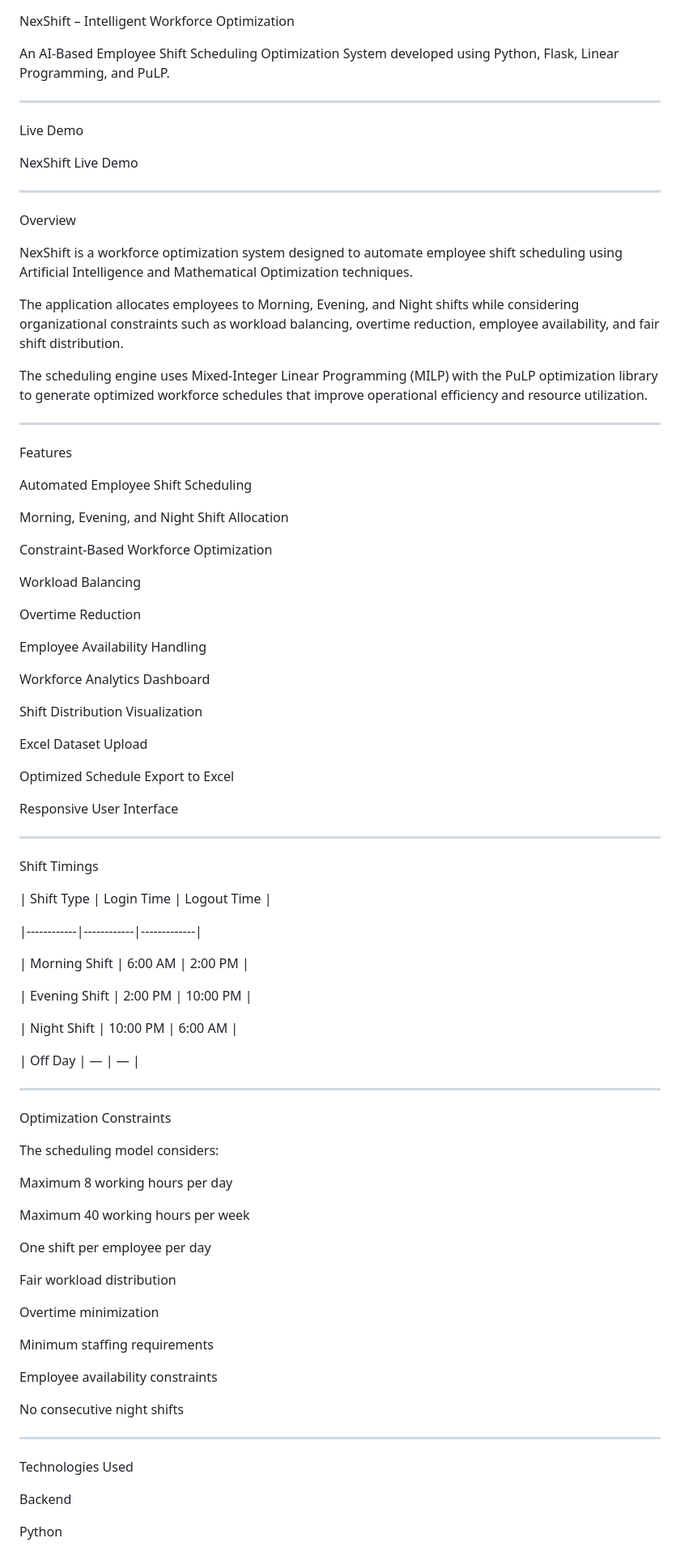
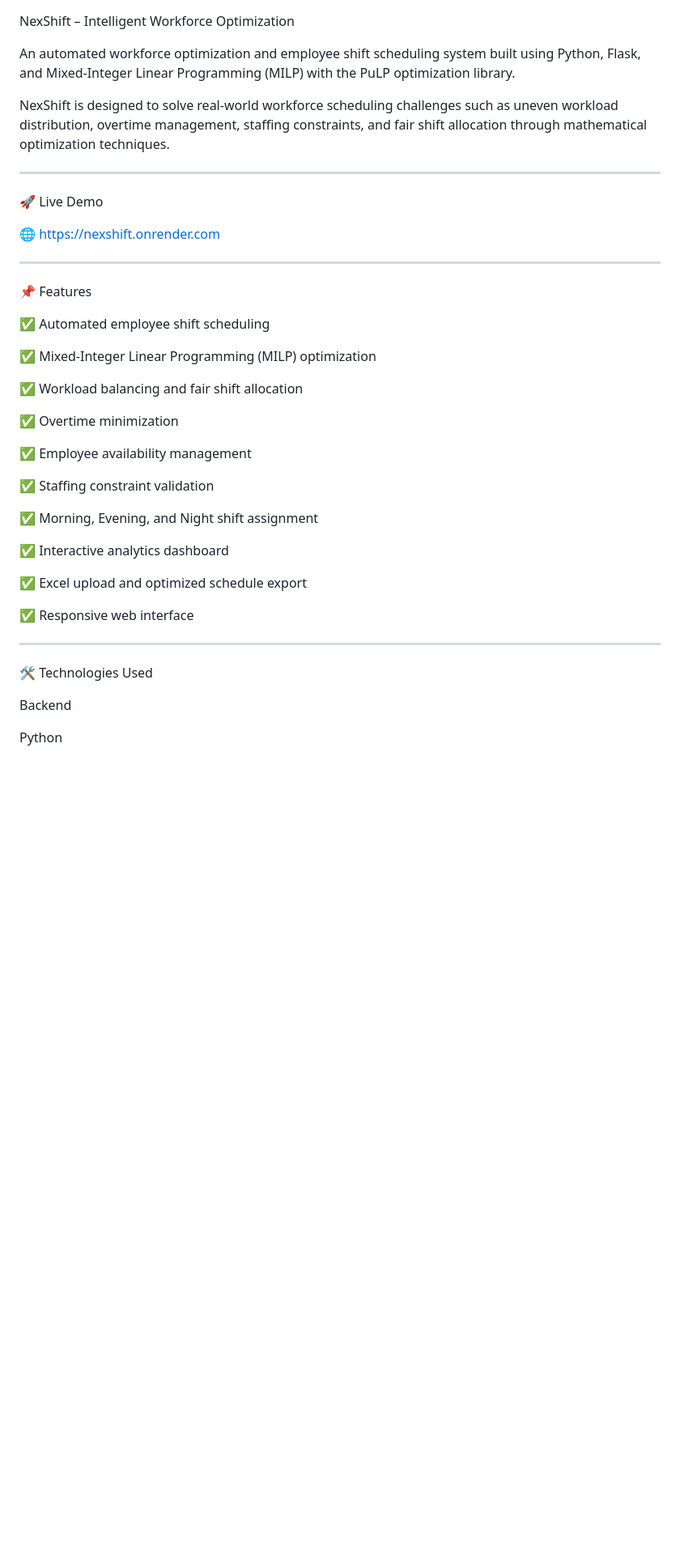
Before and after one commit to gourysurendran/NexShift, a Markdown page: README.md, the part around one of its changes. Shown at 81% size. Drawn GitHub-style; blank space fills up the shorter version.

```diff
--- a/README.md
+++ b/README.md
@@ -1,98 +1,46 @@
 NexShift – Intelligent Workforce Optimization
 
-An AI-Based Employee Shift Scheduling Optimization System developed using Python, Flask, Linear Programming, and PuLP.
+An automated workforce optimization and employee shift scheduling system built using Python, Flask, and Mixed-Integer Linear Programming (MILP) with the PuLP optimization library.
+
+NexShift is designed to solve real-world workforce scheduling challenges such as uneven workload distribution, overtime management, staffing constraints, and fair shift allocation through mathematical optimization techniques.
 
 
 ---
 
-Live Demo
+🚀 Live Demo
 
-NexShift Live Demo
+🌐 https://nexshift.onrender.com
 
 
 ---
 
-Overview
+📌 Features
 
-NexShift is a workforce optimization system designed to automate employee shift scheduling using Artificial Intelligence and Mathematical Optimization techniques.
+✅ Automated employee shift scheduling
 
-The application allocates employees to Morning, Evening, and Night shifts while considering organizational constraints such as workload balancing, overtime reduction, employee availability, and fair shift distribution.
+✅ Mixed-Integer Linear Programming (MILP) optimization
 
-The scheduling engine uses Mixed-Integer Linear Programming (MILP) with the PuLP optimization library to generate optimized workforce schedules that improve operational efficiency and resource utilization.
+✅ Workload balancing and fair shift allocation
 
+✅ Overtime minimization
 
----
+✅ Employee availability management
 
-Features
+✅ Staffing constraint validation
 
-Automated Employee Shift Scheduling
+✅ Morning, Evening, and Night shift assignment
 
-Morning, Evening, and Night Shift Allocation
+✅ Interactive analytics dashboard
 
-Constraint-Based Workforce Optimization
+✅ Excel upload and optimized schedule export
 
-Workload Balancing
-
-Overtime Reduction
-
-Employee Availability Handling
-
-Workforce Analytics Dashboard
-
-Shift Distribution Visualization
-
-Excel Dataset Upload
-
-Optimized Schedule Export to Excel
-
-Responsive User Interface
+✅ Responsive web interface
 
 
 
 ---
 
-Shift Timings
-
-| Shift Type | Login Time | Logout Time |
-
-|------------|------------|-------------|
-
-| Morning Shift | 6:00 AM | 2:00 PM |
-
-| Evening Shift | 2:00 PM | 10:00 PM |
-
-| Night Shift | 10:00 PM | 6:00 AM |
-
-| Off Day | — | — |
-
-
----
-
-Optimization Constraints
-
-The scheduling model considers:
-
-Maximum 8 working hours per day
-
-Maximum 40 working hours per week
-
-One shift per employee per day
-
-Fair workload distribution
-
-Overtime minimization
-
-Minimum staffing requirements
-
-Employee availability constraints
-
-No consecutive night shifts
-
-
-
----
-
-Technologies Used
+🛠️ Technologies Used
 
 Backend
 
```
Also changed, not shown: other parts of README.md (+130 -104 lines).
